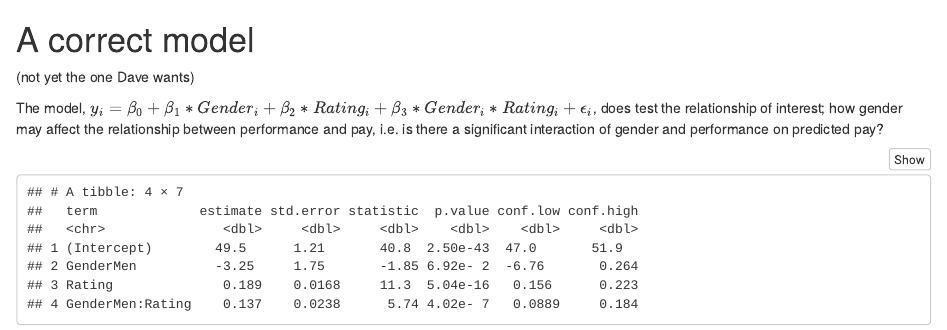
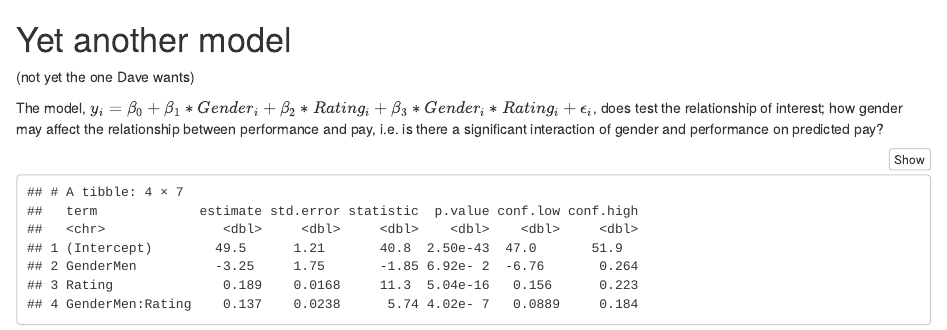
Before and after one commit to anouel/813, an R Markdown document (DE3.Rmd): the page in a window 1100 px wide, from 4500 px down. Rendered offline with R 4.5, knitr and Pandoc, with nearby package versions; some code elsewhere in the file could not run offline.

```diff
--- a/DE3.Rmd
+++ b/DE3.Rmd
@@ -240,7 +240,7 @@
 
 
 
-# A correct model
+# Yet another model
 (not yet the one Dave wants)
 
 The model, $y_i = \beta_0 + \beta_1*Gender_i + \beta_2*Rating_i + \beta_3*Gender_i*Rating_i + \epsilon_i$, does test the relationship of interest; how gender may affect the relationship between performance and pay, i.e. is there a significant interaction of gender and performance on predicted pay?
```
Also changed, not shown: DE3.html (added), figs/genderXrating_model-1.png (added), figs/genderXrating_plot-1.png (added), figs/genderXrating_plot-extended-1.png (added), figs/genderXrating_residuals-1.png (added), figs/genderXrating_residuals-2.png (added), figs/gender_model-1.png (added), figs/gender_plot-1.png (added), figs/gender_rating_model-1.png (added), figs/gender_rating_plot-1.png (added), figs/gender_rating_plot-extended-1.png (added), figs/gender_rating_residuals-1.png (added), figs/gender_rating_residuals-2.png (added), figs/margins-1.png (added), 4 more files.
